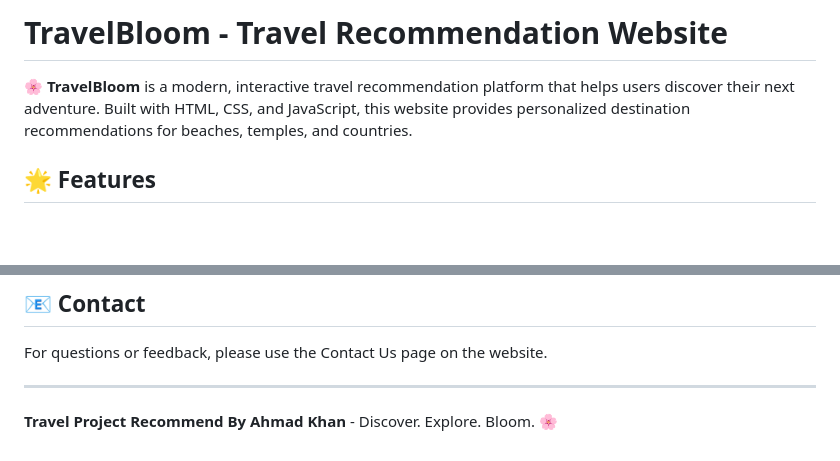
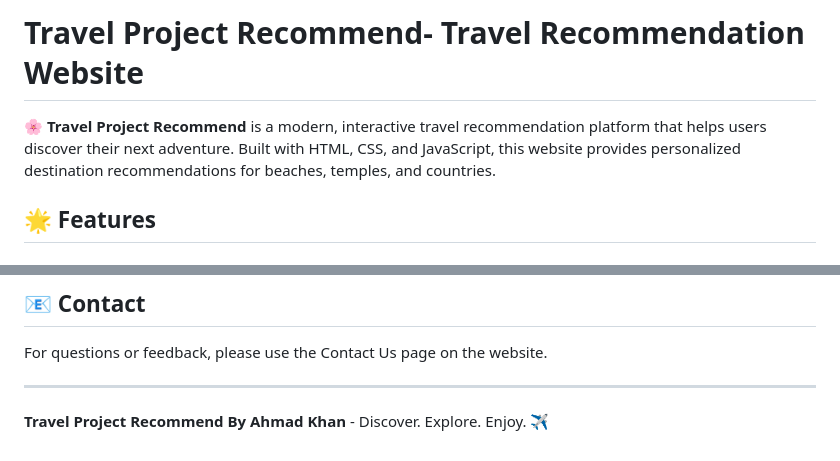
Before and after one commit to ahmadjani/Travel-projact-recommand, a Markdown page: README.md, 2 parts joined by grey strips. GitHub-like rendering; blank space fills up the shorter version.

```diff
--- a/README.md
+++ b/README.md
@@ -1,6 +1,6 @@
-# TravelBloom - Travel Recommendation Website
+# Travel Project Recommend- Travel Recommendation Website
 
-🌸 **TravelBloom** is a modern, interactive travel recommendation platform that helps users discover their next adventure. Built with HTML, CSS, and JavaScript, this website provides personalized destination recommendations for beaches, temples, and countries.
+🌸 **Travel Project Recommend** is a modern, interactive travel recommendation platform that helps users discover their next adventure. Built with HTML, CSS, and JavaScript, this website provides personalized destination recommendations for beaches, temples, and countries.
 
 ## 🌟 Features
 
@@ -160,4 +160,4 @@ For questions or feedback, please use the Contact Us page on the website.
 
 ---
 
-**Travel Project Recommend By Ahmad Khan** - Discover. Explore. Bloom. 🌸
+**Travel Project Recommend By Ahmad Khan** - Discover. Explore. Enjoy. ✈️
```
